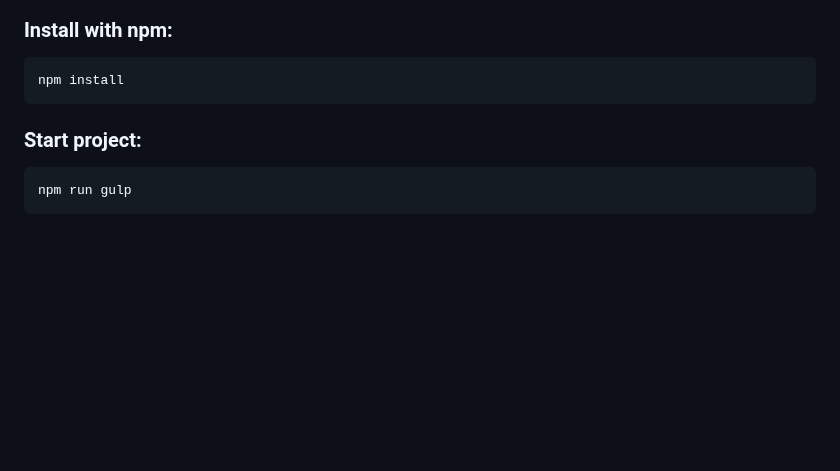
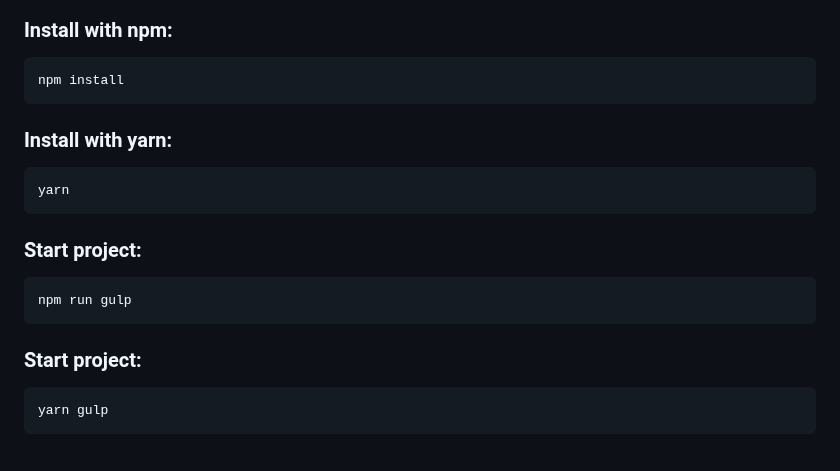
Before and after one commit to kah3vich/Islamic, a Markdown page: readme.md, the part around one of its changes. GitHub-like rendering; blank space fills up the shorter version.

Commit message:
feat: update schema readme file

````diff
--- a/readme.md
+++ b/readme.md
@@ -44,11 +46,23 @@
 npm install
 ```
 
+### Install with yarn:
+
+```bash
+yarn
+```
+
 ### Start project:
 
 ```bash
 npm run gulp
 ```
 
+### Start project:
+
+```bash
+yarn gulp
+```
+
 <!-- ||| -->
 
````
Also changed, not shown: other parts of readme.md (+38 -20 lines).
